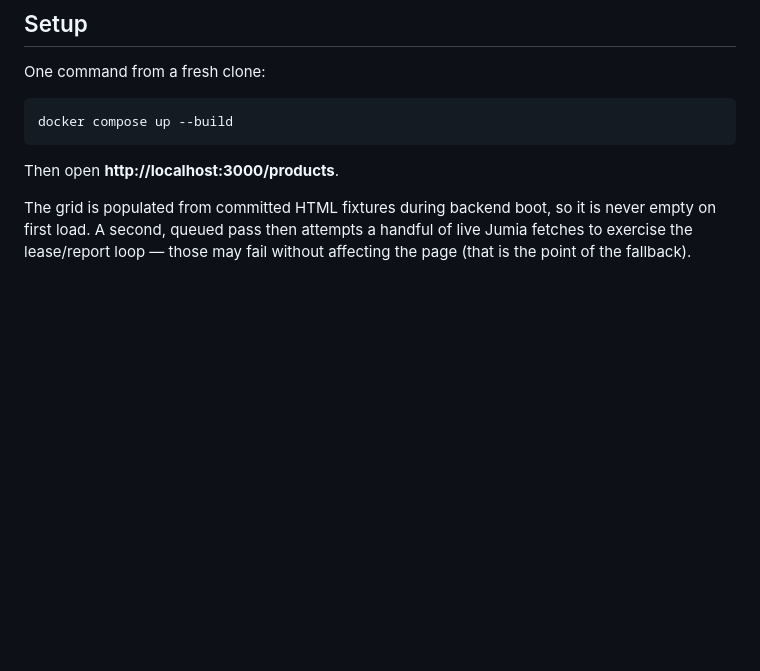
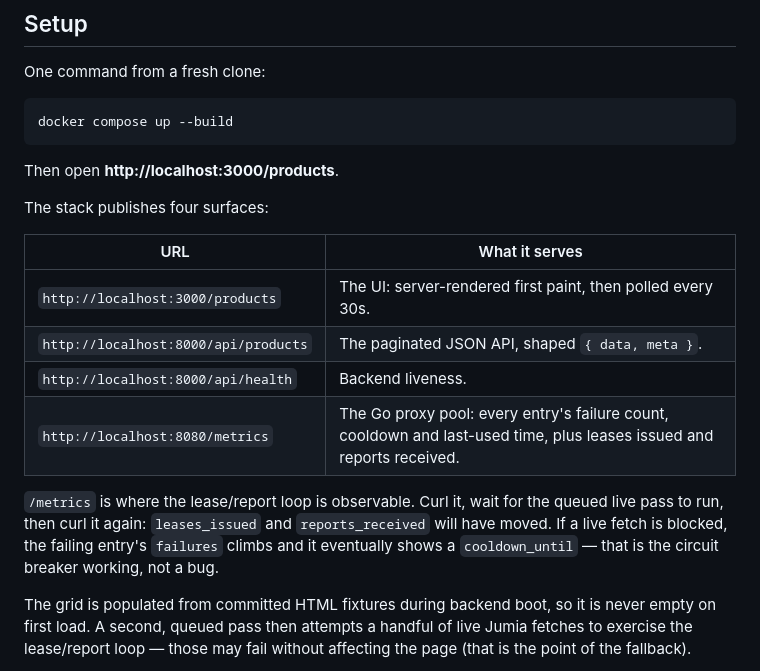
Before and after one commit to omedhar-alive/full-stack-developer-trial-task, a Markdown page: README.md, the part around the change. GitHub-like rendering; blank space fills up the shorter version.

Commit message:
Phase 7 follow-up: document the four published surfaces
Add a table of the UI, JSON API, backend health and Go /metrics URLs to
the Setup section, and note that /metrics is where the lease/report loop
is observable (leases_issued / reports_received move after the queued
live pass; a blocked fetch raises failures and eventually cooldown_until).

Co-Authored-By: Claude Sonnet 5 <noreply@anthropic.com>

````diff
--- a/README.md
+++ b/README.md
@@ -28,6 +28,21 @@ docker compose up --build
 ```
 
 Then open **http://localhost:3000/products**.
+
+The stack publishes four surfaces:
+
+| URL | What it serves |
+| --- | --- |
+| `http://localhost:3000/products` | The UI: server-rendered first paint, then polled every 30s. |
+| `http://localhost:8000/api/products` | The paginated JSON API, shaped `{ data, meta }`. |
+| `http://localhost:8000/api/health` | Backend liveness. |
+| `http://localhost:8080/metrics` | The Go proxy pool: every entry's failure count, cooldown and last-used time, plus leases issued and reports received. |
+
+`/metrics` is where the lease/report loop is observable. Curl it, wait for the
+queued live pass to run, then curl it again: `leases_issued` and
+`reports_received` will have moved. If a live fetch is blocked, the failing
+entry's `failures` climbs and it eventually shows a `cooldown_until` — that is
+the circuit breaker working, not a bug.
 
 The grid is populated from committed HTML fixtures during backend boot, so it is
 never empty on first load. A second, queued pass then attempts a handful of live
````
